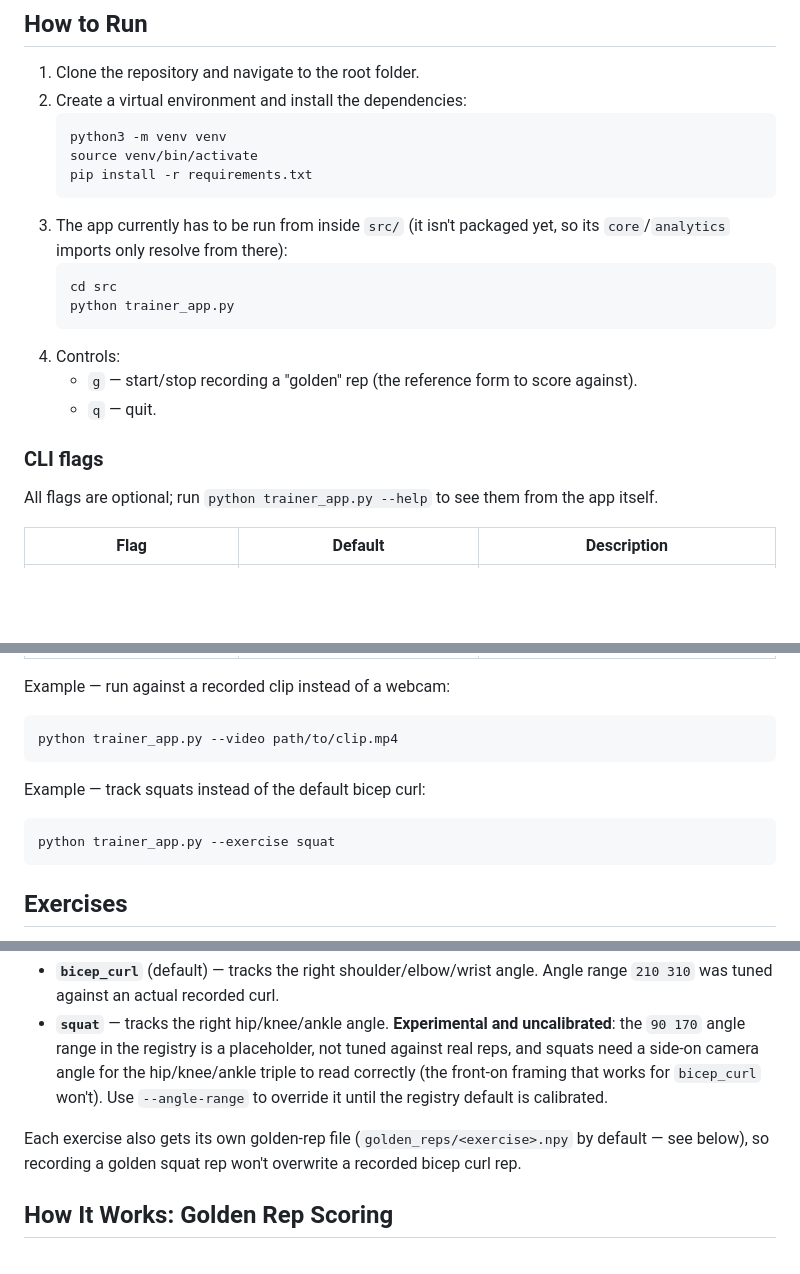
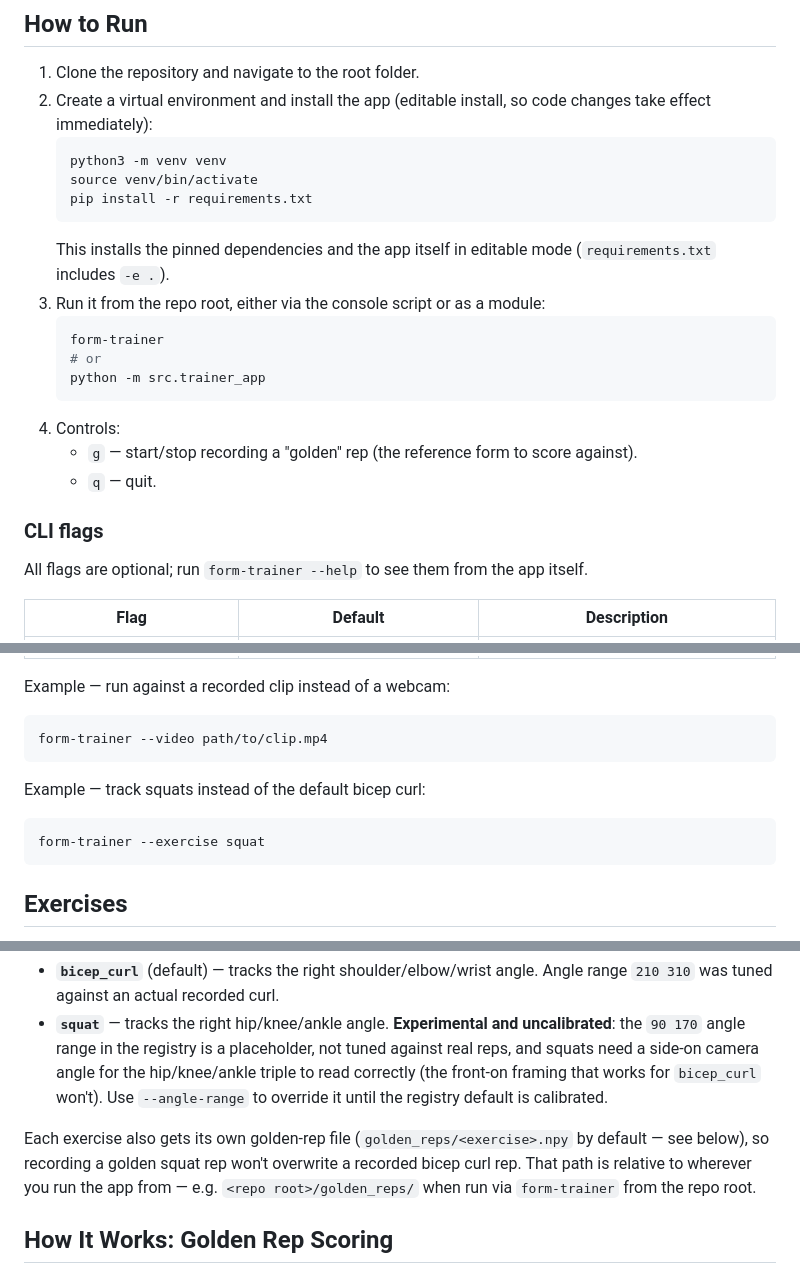
Before and after one commit to QKLemoine/Form-Tracker-Rep-Counter, a Markdown page: README.md, 3 parts joined by grey strips. GitHub-like rendering; blank space fills up the shorter version.

Commit message:
Update README run instructions for the new pip-installable package
Replaces the "cd src && python trainer_app.py" flow with pip install -e .
(via requirements.txt) and running form-trainer or python -m src.trainer_app
from the repo root. Notes that golden-rep paths are now relative to the
repo root by default instead of src/, and lists pyproject.toml in the
Repository Structure section.

````diff
--- a/README.md
+++ b/README.md
@@ -27,16 +28,18 @@ To support advanced spatiotemporal analytics, I refactored the original monolith
 ## How to Run
 
 1. Clone the repository and navigate to the root folder.
-2. Create a virtual environment and install the dependencies:
+2. Create a virtual environment and install the app (editable install, so code changes take effect immediately):
    ```bash
    python3 -m venv venv
    source venv/bin/activate
    pip install -r requirements.txt
    ```
-3. The app currently has to be run from inside `src/` (it isn't packaged yet, so its `core`/`analytics` imports only resolve from there):
+   This installs the pinned dependencies and the app itself in editable mode (`requirements.txt` includes `-e .`).
+3. Run it from the repo root, either via the console script or as a module:
    ```bash
-   cd src
-   python trainer_app.py
+   form-trainer
+   # or
+   python -m src.trainer_app
    ```
 4. Controls:
    - `g` — start/stop recording a "golden" rep (the reference form to score against).
@@ -44,7 +47,7 @@ To support advanced spatiotemporal analytics, I refactored the original monolith
 
 ### CLI flags
 
-All flags are optional; run `python trainer_app.py --help` to see them from the app itself.
+All flags are optional; run `form-trainer --help` to see them from the app itself.
 
 | Flag | Default | Description |
 | --- | --- | --- |
@@ -56,12 +59,12 @@ All flags are optional; run `python trainer_app.py --help` to see them from the
 
 Example — run against a recorded clip instead of a webcam:
 ```bash
-python trainer_app.py --video path/to/clip.mp4
+form-trainer --video path/to/clip.mp4
 ```
 
 Example — track squats instead of the default bicep curl:
 ```bash
-python trainer_app.py --exercise squat
+form-trainer --exercise squat
 ```
 
 ## Exercises
@@ -71,7 +74,7 @@ Exercises are defined in `src/exercises.py` as a small registry: each entry name
 - **`bicep_curl`** (default) — tracks the right shoulder/elbow/wrist angle. Angle range `210 310` was tuned against an actual recorded curl.
 - **`squat`** — tracks the right hip/knee/ankle angle. **Experimental and uncalibrated**: the `90 170` angle range in the registry is a placeholder, not tuned against real reps, and squats need a side-on camera angle for the hip/knee/ankle triple to read correctly (the front-on framing that works for `bicep_curl` won't). Use `--angle-range` to override it until the registry default is calibrated.
 
-Each exercise also gets its own golden-rep file (`golden_reps/<exercise>.npy` by default — see below), so recording a golden squat rep won't overwrite a recorded bicep curl rep.
+Each exercise also gets its own golden-rep file (`golden_reps/<exercise>.npy` by default — see below), so recording a golden squat rep won't overwrite a recorded bicep curl rep. That path is relative to wherever you run the app from — e.g. `<repo root>/golden_reps/` when run via `form-trainer` from the repo root.
 
 ## How It Works: Golden Rep Scoring
 
````
Also changed, not shown: other parts of README.md (+1 -0 lines).
